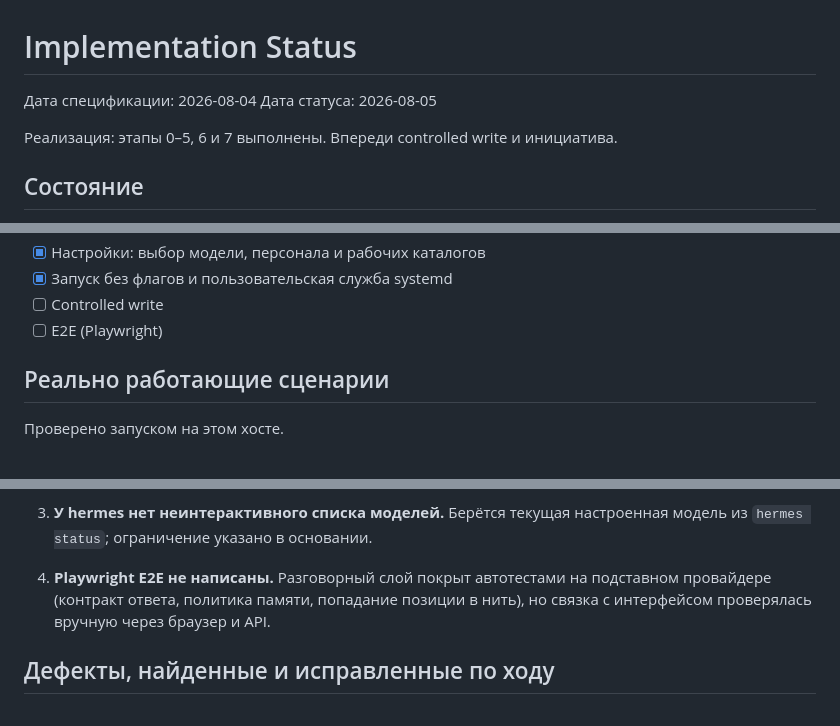
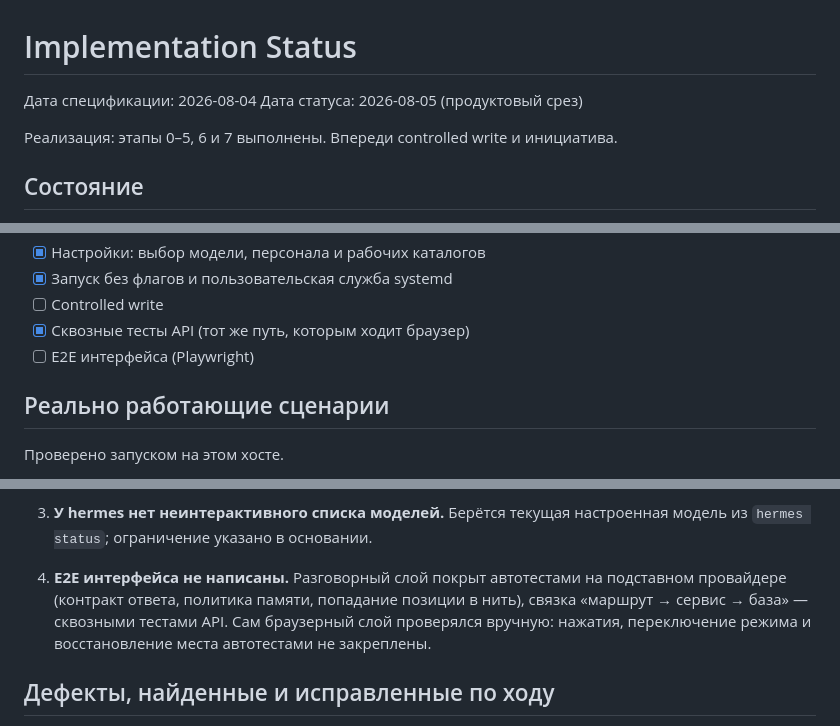
Before and after one commit to mirivlad/Barrymore, a Markdown page: IMPLEMENTATION_STATUS.md, 3 parts joined by grey strips. Rendered like a GitHub page.

Commit message:
docs: статус после продуктового среза
Co-Authored-By: Claude Opus 5 <noreply@anthropic.com>

```diff
--- a/IMPLEMENTATION_STATUS.md
+++ b/IMPLEMENTATION_STATUS.md
@@ -1,7 +1,7 @@
 # Implementation Status
 
 Дата спецификации: 2026-08-04
-Дата статуса: 2026-08-05
+Дата статуса: 2026-08-05 (продуктовый срез)
 
 Реализация: этапы 0–5, 6 и 7 выполнены. Впереди controlled write и инициатива.
 
@@ -29,7 +29,8 @@
 - [x] Настройки: выбор модели, персонала и рабочих каталогов
 - [x] Запуск без флагов и пользовательская служба systemd
 - [ ] Controlled write
-- [ ] E2E (Playwright)
+- [x] Сквозные тесты API (тот же путь, которым ходит браузер)
+- [ ] E2E интерфейса (Playwright)
 
 ## Реально работающие сценарии
 
@@ -175,9 +176,11 @@ make run
 3. **У hermes нет неинтерактивного списка моделей.** Берётся текущая
    настроенная модель из `hermes status`; ограничение указано в основании.
 
-4. **Playwright E2E не написаны.** Разговорный слой покрыт автотестами на
+4. **E2E интерфейса не написаны.** Разговорный слой покрыт автотестами на
    подставном провайдере (контракт ответа, политика памяти, попадание позиции
-   в нить), но связка с интерфейсом проверялась вручную через браузер и API.
+   в нить), связка «маршрут → сервис → база» — сквозными тестами API. Сам
+   браузерный слой проверялся вручную: нажатия, переключение режима и
+   восстановление места автотестами не закреплены.
 
 ## Дефекты, найденные и исправленные по ходу
 
```
